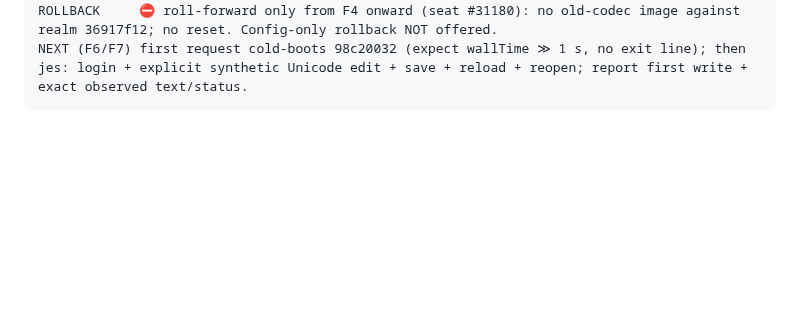
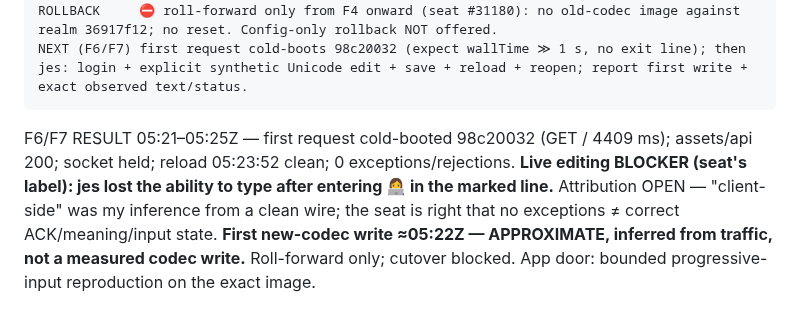
Before and after one commit to jes5199/boss-clod, a Markdown page: cf-records/commonplace-next.md, the part around the change. Drawn GitHub-style; blank space fills up the shorter version.

Commit message:
F6/F7: live editing blocker after ZWJ; attribution open

````diff
--- a/cf-records/commonplace-next.md
+++ b/cf-records/commonplace-next.md
@@ -342,3 +342,4 @@ APP SHA      20d806e1917e1e7389586aab9c7b8321d11d6d7e  tree 9dffe402  (door's cl
 ROLLBACK     ⛔ roll-forward only from F4 onward (seat #31180): no old-codec image against realm 36917f12; no reset. Config-only rollback NOT offered.
 NEXT (F6/F7) first request cold-boots 98c20032 (expect wallTime ≫ 1 s, no exit line); then jes: login + explicit synthetic Unicode edit + save + reload + reopen; report first write + exact observed text/status.
 ```
+F6/F7 RESULT 05:21–05:25Z — first request cold-booted 98c20032 (GET / 4409 ms); assets/api 200; socket held; reload 05:23:52 clean; 0 exceptions/rejections. **Live editing BLOCKER (seat's label): jes lost the ability to type after entering 👩‍💻 in the marked line.** Attribution OPEN — "client-side" was my inference from a clean wire; the seat is right that no exceptions ≠ correct ACK/meaning/input state. **First new-codec write ≈05:22Z — APPROXIMATE, inferred from traffic, not a measured codec write.** Roll-forward only; cutover blocked. App door: bounded progressive-input reproduction on the exact image.
````
